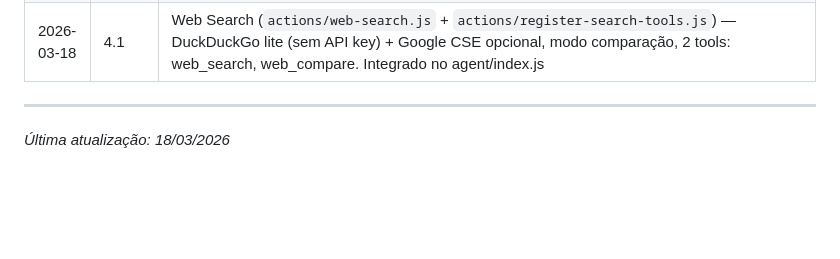
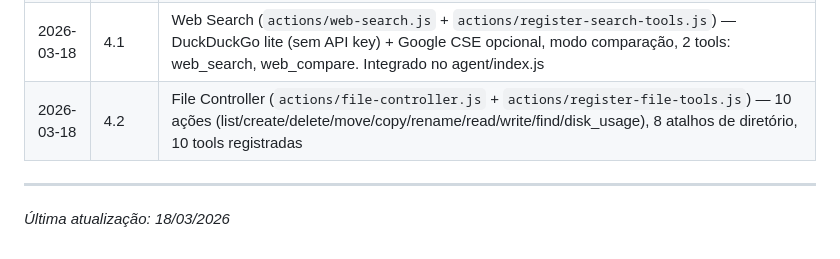
Before and after one commit to thescopc/buddy, a Markdown page: ROADMAP.md, the part around one of its changes. Drawn GitHub-style; blank space fills up the shorter version.

```diff
--- a/ROADMAP.md
+++ b/ROADMAP.md
@@ -337,6 +337,7 @@ A Etapa 1 é pré-requisito para quase tudo — o Tool Registry e o Planner/Exec
 | 2026-03-18 | 3.4 | Integração como Tool — `agent/index.js` carrega registerBrowserTools automaticamente, cleanup do browser no destroy(), async destroy no main.example.js/main.js |
 | 2026-03-18 | **3** | **✅ ETAPA 3 COMPLETA — Browser Automation** |
 | 2026-03-18 | 4.1 | Web Search (`actions/web-search.js` + `actions/register-search-tools.js`) — DuckDuckGo lite (sem API key) + Google CSE opcional, modo comparação, 2 tools: web_search, web_compare. Integrado no agent/index.js |
+| 2026-03-18 | 4.2 | File Controller (`actions/file-controller.js` + `actions/register-file-tools.js`) — 10 ações (list/create/delete/move/copy/rename/read/write/find/disk_usage), 8 atalhos de diretório, 10 tools registradas |
 
 ---
 
```
Also changed, not shown: other parts of ROADMAP.md (+1 -1 lines).
